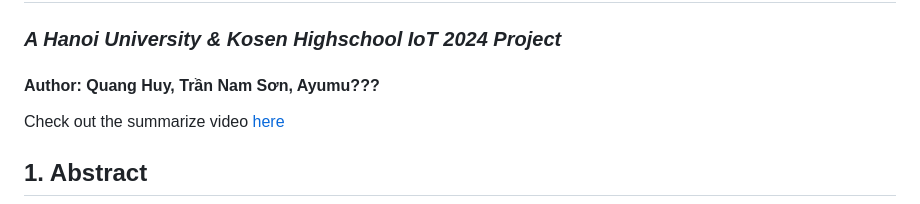
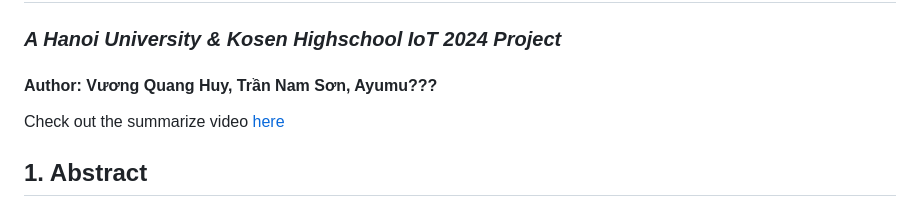
Before and after one commit to Luminir/IOT-automate-cucumber-growing-project, a Markdown page: README.md, the part around the change. Drawn GitHub-style.

```diff
--- a/README.md
+++ b/README.md
@@ -5,7 +5,7 @@
 ### _A Hanoi University & Kosen Highschool IoT 2024 Project_
 
 
-#### Author: Quang Huy, Trần Nam Sơn, Ayumu???
+#### Author: Vương Quang Huy, Trần Nam Sơn, Ayumu???
 
 Check out the summarize video [here](https://drive.google.com/file/d/17wveAPD-P5UhWxB83sp1jmsj6D-eo9nN/view?usp=sharing)
 
```
